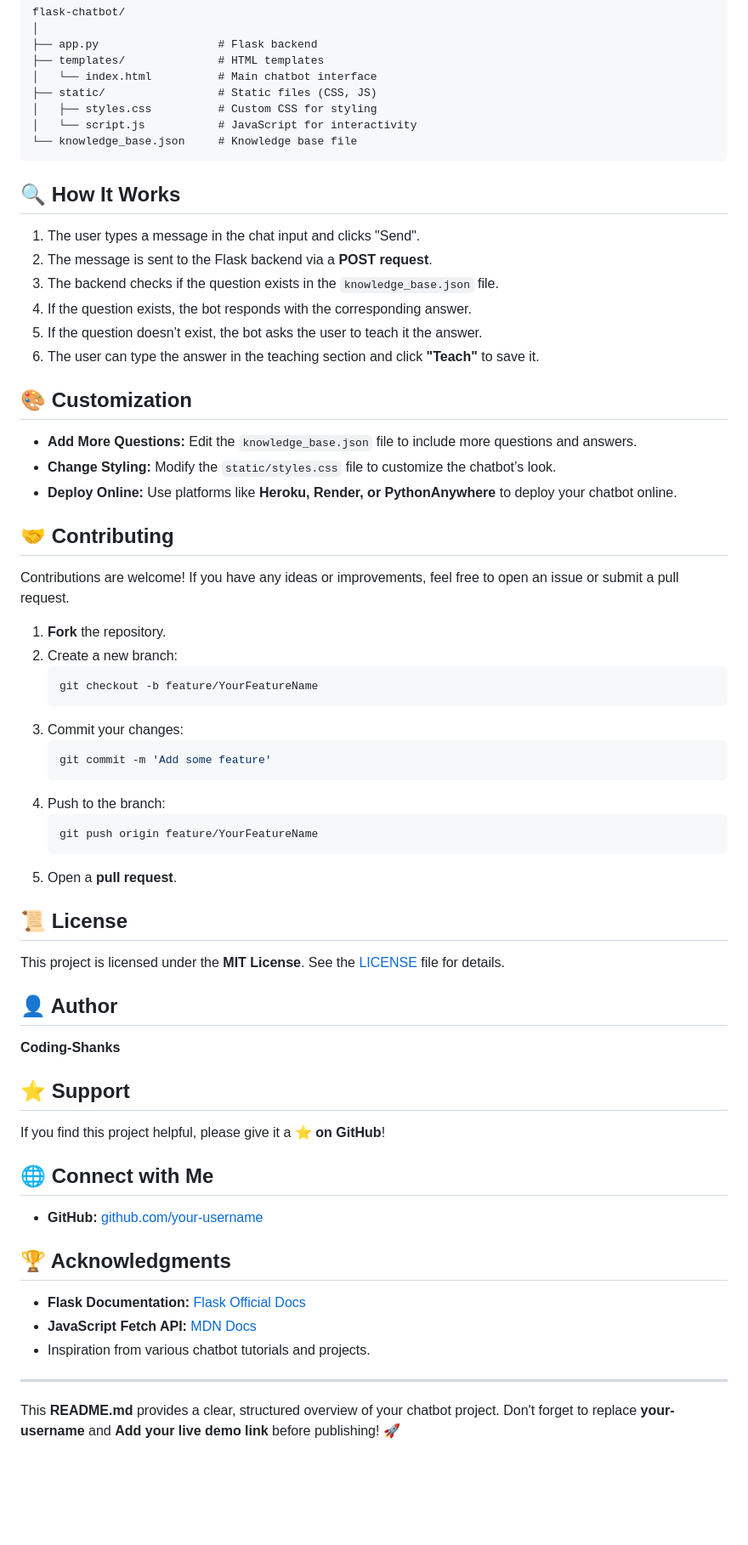
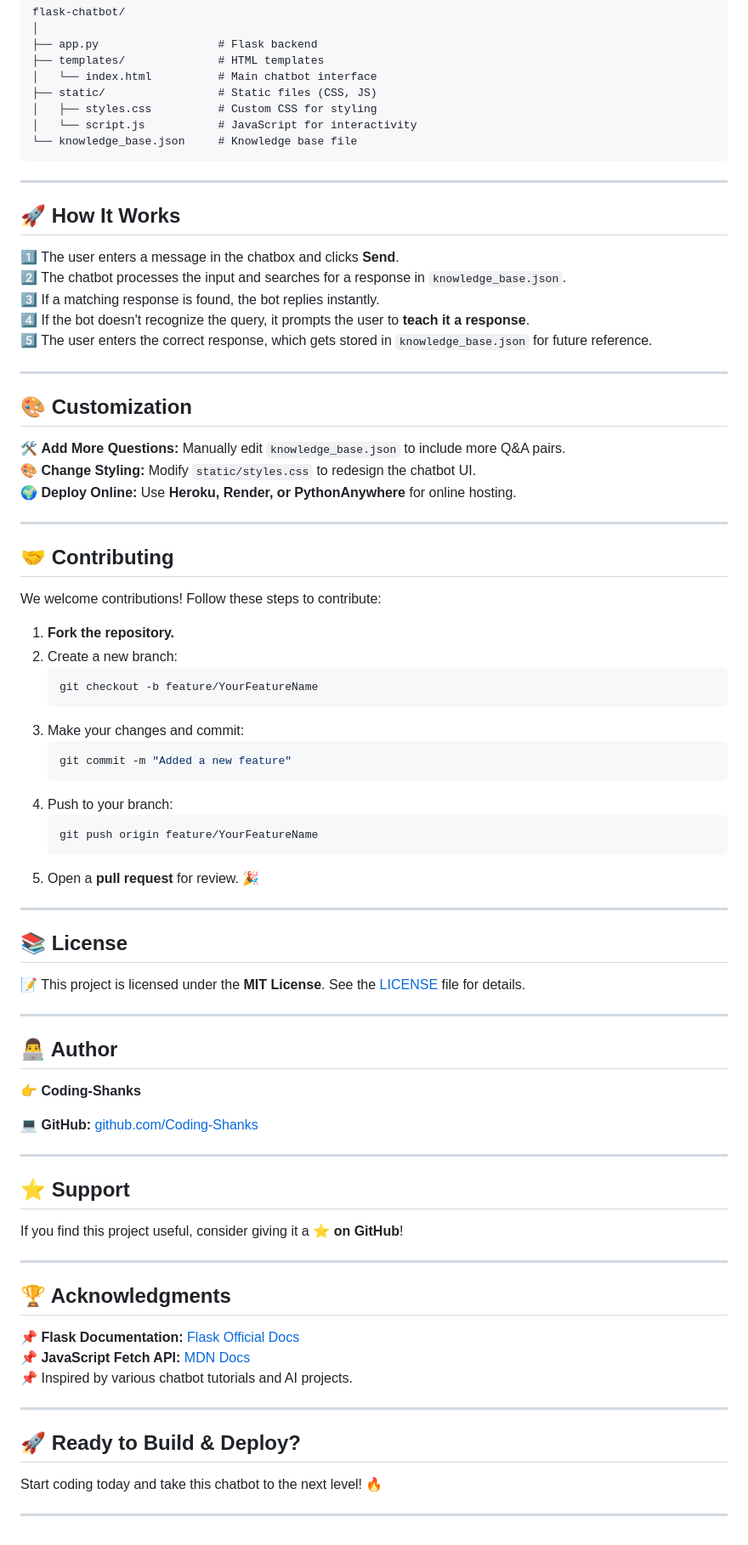
Before and after one commit to Coding-Shanks/SELF-LEARNING-Chatbot, a Markdown page: README.md, the part around one of its changes. Shown at 85% size. Drawn GitHub-style; blank space fills up the shorter version.

````diff
--- a/README.md
+++ b/README.md
@@ -60,53 +72,69 @@ flask-chatbot/
 └── knowledge_base.json     # Knowledge base file
 ```
 
-## 🔍 How It Works
-1. The user types a message in the chat input and clicks "Send".
-2. The message is sent to the Flask backend via a **POST request**.
-3. The backend checks if the question exists in the `knowledge_base.json` file.
-4. If the question exists, the bot responds with the corresponding answer.
-5. If the question doesn’t exist, the bot asks the user to teach it the answer.
-6. The user can type the answer in the teaching section and click **"Teach"** to save it.
+---
+
+## 🚀 How It Works
+1⃣ The user enters a message in the chatbox and clicks **Send**.
+2⃣ The chatbot processes the input and searches for a response in `knowledge_base.json`.
+3⃣ If a matching response is found, the bot replies instantly.
+4⃣ If the bot doesn't recognize the query, it prompts the user to **teach it a response**.
+5⃣ The user enters the correct response, which gets stored in `knowledge_base.json` for future reference.
+
+---
 
 ## 🎨 Customization
-- **Add More Questions:** Edit the `knowledge_base.json` file to include more questions and answers.
-- **Change Styling:** Modify the `static/styles.css` file to customize the chatbot’s look.
-- **Deploy Online:** Use platforms like **Heroku, Render, or PythonAnywhere** to deploy your chatbot online.
+🛠 **Add More Questions:** Manually edit `knowledge_base.json` to include more Q&A pairs.
+🎨 **Change Styling:** Modify `static/styles.css` to redesign the chatbot UI.
+🌍 **Deploy Online:** Use **Heroku, Render, or PythonAnywhere** for online hosting.
+
+---
 
 ## 🤝 Contributing
-Contributions are welcome! If you have any ideas or improvements, feel free to open an issue or submit a pull request.
+We welcome contributions! Follow these steps to contribute:
 
-1. **Fork** the repository.
+1. **Fork the repository.**
 2. Create a new branch:
    ```bash
    git checkout -b feature/YourFeatureName
    ```
-3. Commit your changes:
+3. Make your changes and commit:
    ```bash
-   git commit -m 'Add some feature'
+   git commit -m "Added a new feature"
    ```
-4. Push to the branch:
+4. Push to your branch:
    ```bash
    git push origin feature/YourFeatureName
    ```
-5. Open a **pull request**.
+5. Open a **pull request** for review. 🎉
 
-## 📜 License
-This project is licensed under the **MIT License**. See the [LICENSE](LICENSE) file for details.
+---
 
-## 👤 Author
-**Coding-Shanks**
+## 📚 License
+📝 This project is licensed under the **MIT License**. See the [LICENSE](LICENSE) file for details.
+
+---
+
+## 👨‍💻 Author
+👉 **Coding-Shanks**
+
+💻 **GitHub:** [github.com/Coding-Shanks](https://github.com/Coding-Shanks)
+
+---
 
 ## ⭐ Support
-If you find this project helpful, please give it a **⭐️ on GitHub**!
+If you find this project useful, consider giving it a **⭐ on GitHub**!
 
-## 🌐 Connect with Me
-- **GitHub:** [github.com/your-username](https://github.com/Coding-Shanks)
+---
 
 ## 🏆 Acknowledgments
-- **Flask Documentation:** [Flask Official Docs](https://flask.palletsprojects.com/)
-- **JavaScript Fetch API:** [MDN Docs](https://developer.mozilla.org/en-US/docs/Web/API/Fetch_API)
-- Inspiration from various chatbot tutorials and projects.
+📌 **Flask Documentation:** [Flask Official Docs](https://flask.palletsprojects.com/)
+📌 **JavaScript Fetch API:** [MDN Docs](https://developer.mozilla.org/en-US/docs/Web/API/Fetch_API)
+📌 Inspired by various chatbot tutorials and AI projects.
 
 ---
-This **README.md** provides a clear, structured overview of your chatbot project. Don't forget to replace **your-username** and **Add your live demo link** before publishing! 🚀
+
+## 🚀 Ready to Build & Deploy?
+Start coding today and take this chatbot to the next level! 🔥
+
+---
````
Also changed, not shown: other parts of README.md (+30 -18 lines).
